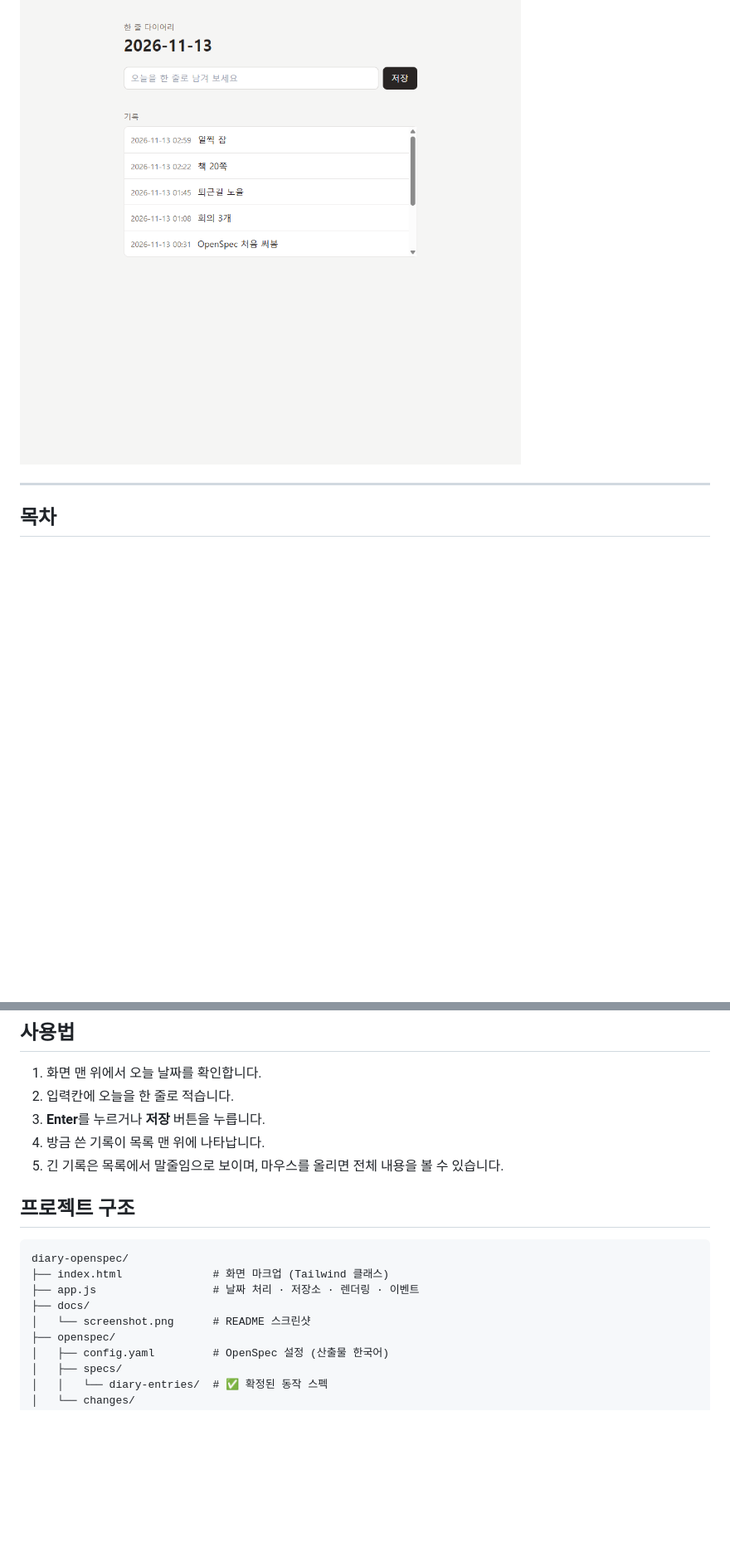
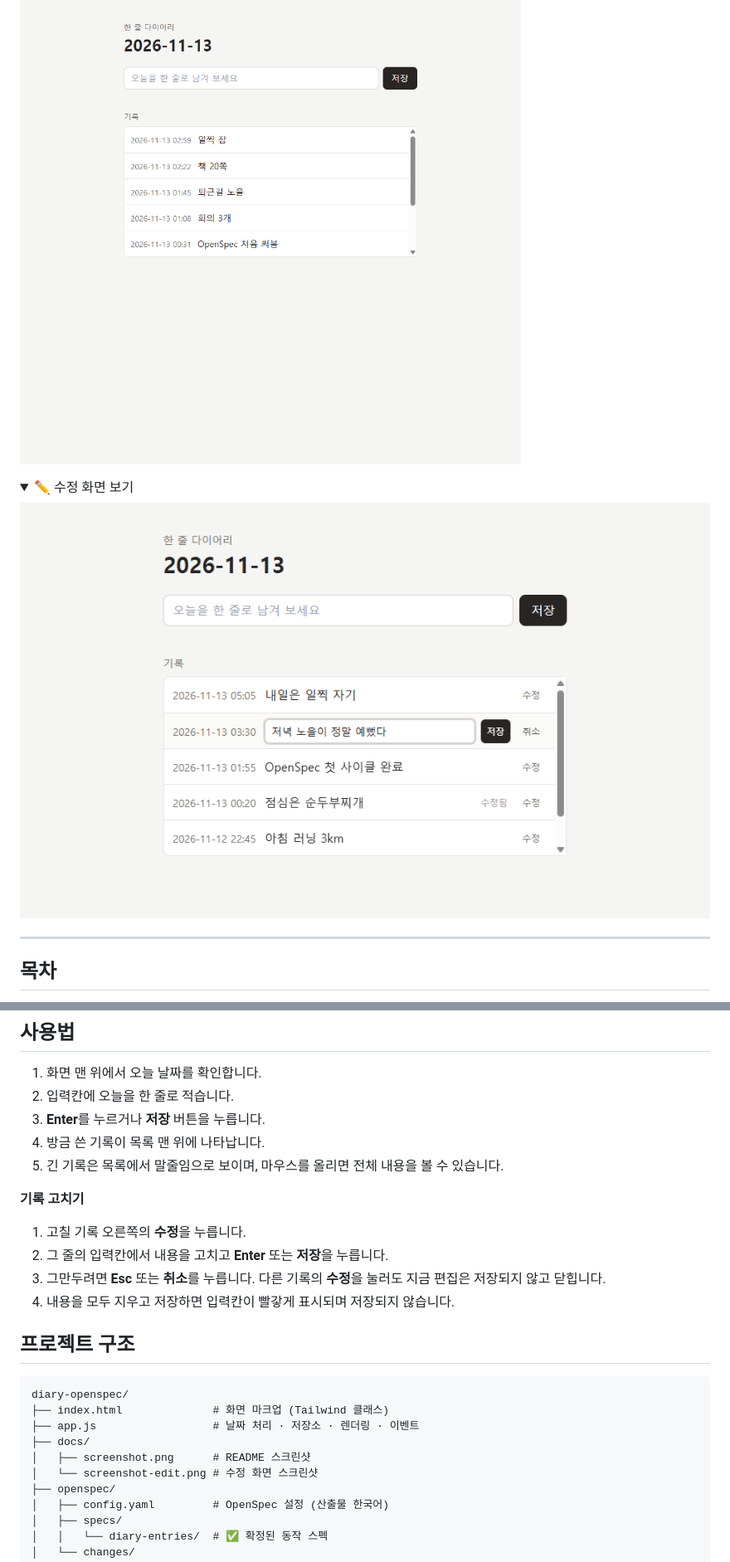
Before and after one commit to Song-eungi/diary-openspec, a Markdown page: README.md, 2 parts joined by grey strips. Shown at 83% size. Rendered like a GitHub page; pictures changed too: docs/screenshot-edit.png (added); folded sections open; blank space fills up the shorter version.

````diff
--- a/README.md
+++ b/README.md
@@ -9,6 +9,13 @@
 ![OpenSpec](https://img.shields.io/badge/spec--driven-OpenSpec-8A2BE2)
 
 ![한 줄 다이어리 화면](docs/screenshot.png)
+
+<details>
+<summary>✏️ 수정 화면 보기</summary>
+
+![기록 수정 화면](docs/screenshot-edit.png)
+
+</details>
 
 ---
 
@@ -77,6 +86,13 @@ python -m http.server 5173
 4. 방금 쓴 기록이 목록 맨 위에 나타납니다.
 5. 긴 기록은 목록에서 말줄임으로 보이며, 마우스를 올리면 전체 내용을 볼 수 있습니다.
 
+**기록 고치기**
+
+1. 고칠 기록 오른쪽의 **수정**을 누릅니다.
+2. 그 줄의 입력칸에서 내용을 고치고 **Enter** 또는 **저장**을 누릅니다.
+3. 그만두려면 **Esc** 또는 **취소**를 누릅니다. 다른 기록의 **수정**을 눌러도 지금 편집은 저장되지 않고 닫힙니다.
+4. 내용을 모두 지우고 저장하면 입력칸이 빨갛게 표시되며 저장되지 않습니다.
+
 ## 프로젝트 구조
 
 ```
@@ -84,7 +100,8 @@ diary-openspec/
 ├── index.html              # 화면 마크업 (Tailwind 클래스)
 ├── app.js                  # 날짜 처리 · 저장소 · 렌더링 · 이벤트
 ├── docs/
-│   └── screenshot.png      # README 스크린샷
+│   ├── screenshot.png      # README 스크린샷
+│   └── screenshot-edit.png # 수정 화면 스크린샷
 ├── openspec/
 │   ├── config.yaml         # OpenSpec 설정 (산출물 한국어)
 │   ├── specs/
````
Also changed, not shown: other parts of README.md (+16 -6 lines), 7 other files.
